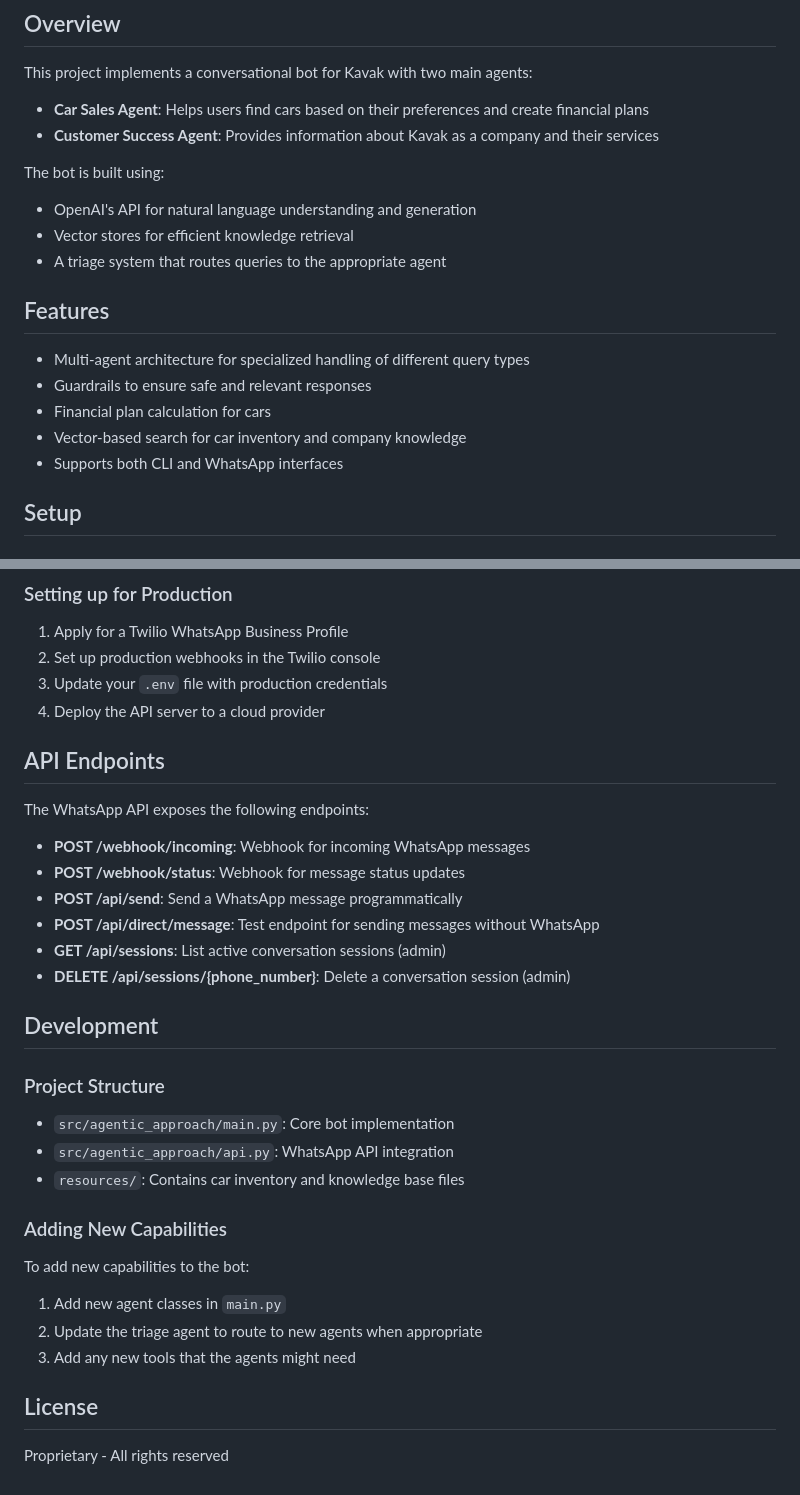
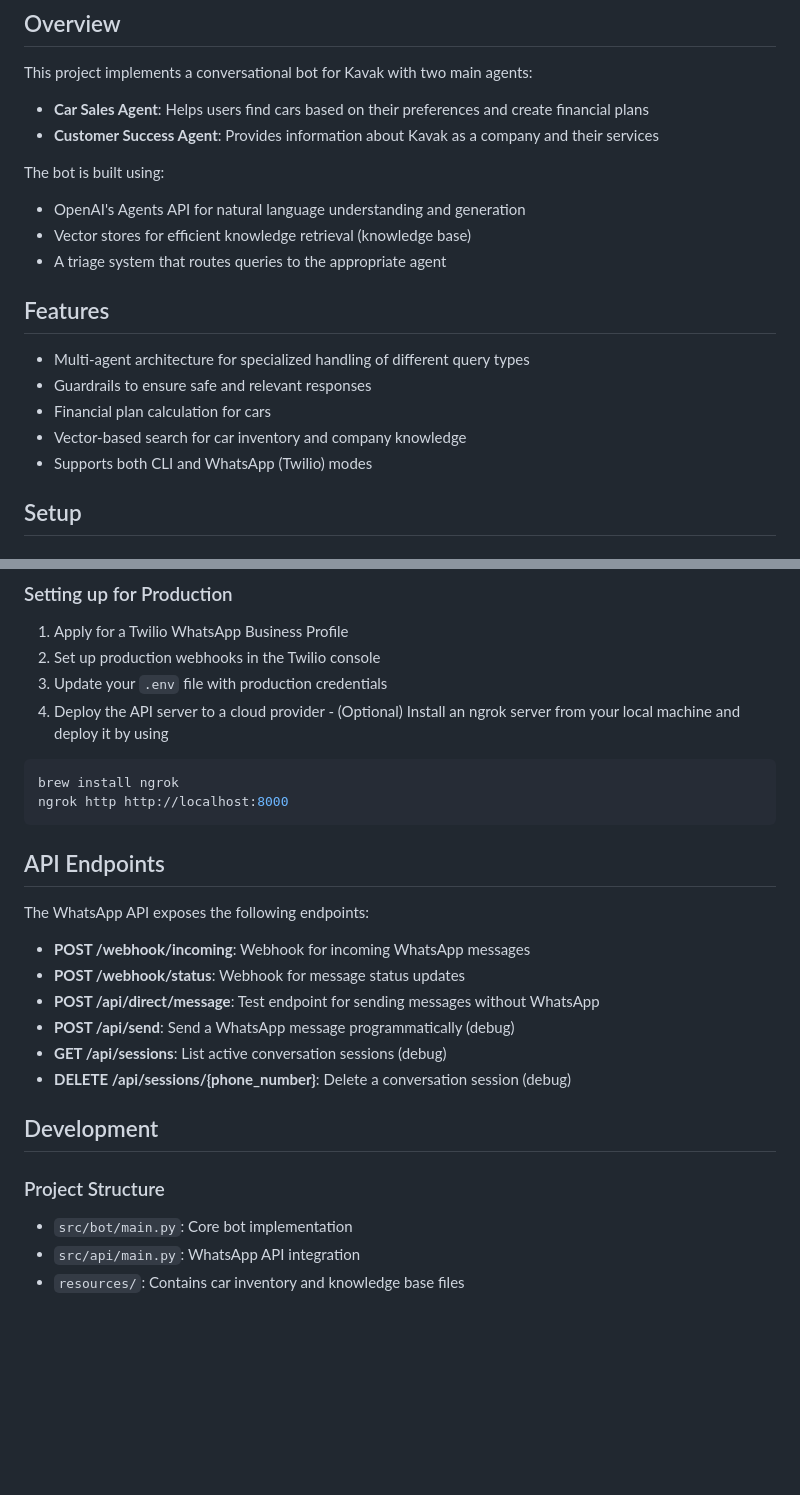
Before and after one commit to iamdanie/cs_agents, a Markdown page: README.md, 2 parts joined by grey strips. GitHub-like rendering; blank space fills up the shorter version.

````diff
--- a/README.md
+++ b/README.md
@@ -9,8 +9,8 @@ This project implements a conversational bot for Kavak with two main agents:
 - **Customer Success Agent**: Provides information about Kavak as a company and their services
 
 The bot is built using:
-- OpenAI's API for natural language understanding and generation
-- Vector stores for efficient knowledge retrieval
+- OpenAI's Agents API for natural language understanding and generation
+- Vector stores for efficient knowledge retrieval (knowledge base)
 - A triage system that routes queries to the appropriate agent
 
 ## Features
@@ -19,7 +19,7 @@ The bot is built using:
 - Guardrails to ensure safe and relevant responses
 - Financial plan calculation for cars
 - Vector-based search for car inventory and company knowledge
-- Supports both CLI and WhatsApp interfaces
+- Supports both CLI and WhatsApp (Twilio) modes
 
 ## Setup
 
@@ -88,7 +88,12 @@ poetry run python src/bot/main.py
 1. Apply for a Twilio WhatsApp Business Profile
 2. Set up production webhooks in the Twilio console
 3. Update your `.env` file with production credentials
-4. Deploy the API server to a cloud provider
+4. Deploy the API server to a cloud provider - (Optional) Install an ngrok server from your local machine and deploy it by using
+
+```bash
+brew install ngrok
+ngrok http http://localhost:8000
+```
 
 ## API Endpoints
 
@@ -96,26 +101,15 @@ The WhatsApp API exposes the following endpoints:
 
 - **POST /webhook/incoming**: Webhook for incoming WhatsApp messages
 - **POST /webhook/status**: Webhook for message status updates
-- **POST /api/send**: Send a WhatsApp message programmatically
 - **POST /api/direct/message**: Test endpoint for sending messages without WhatsApp
-- **GET /api/sessions**: List active conversation sessions (admin)
-- **DELETE /api/sessions/{phone_number}**: Delete a conversation session (admin)
+- **POST /api/send**: Send a WhatsApp message programmatically (debug)
+- **GET /api/sessions**: List active conversation sessions (debug)
+- **DELETE /api/sessions/{phone_number}**: Delete a conversation session (debug)
 
 ## Development
 
 ### Project Structure
 
-- `src/agentic_approach/main.py`: Core bot implementation
-- `src/agentic_approach/api.py`: WhatsApp API integration
+- `src/bot/main.py`: Core bot implementation
+- `src/api/main.py`: WhatsApp API integration
 - `resources/`: Contains car inventory and knowledge base files
-
-### Adding New Capabilities
-
-To add new capabilities to the bot:
-1. Add new agent classes in `main.py`
-2. Update the triage agent to route to new agents when appropriate
-3. Add any new tools that the agents might need
-
-## License
-
-Proprietary - All rights reserved
````
